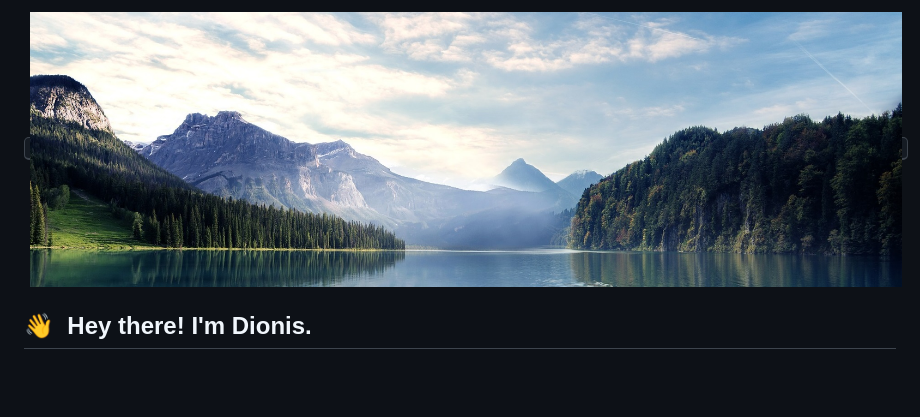
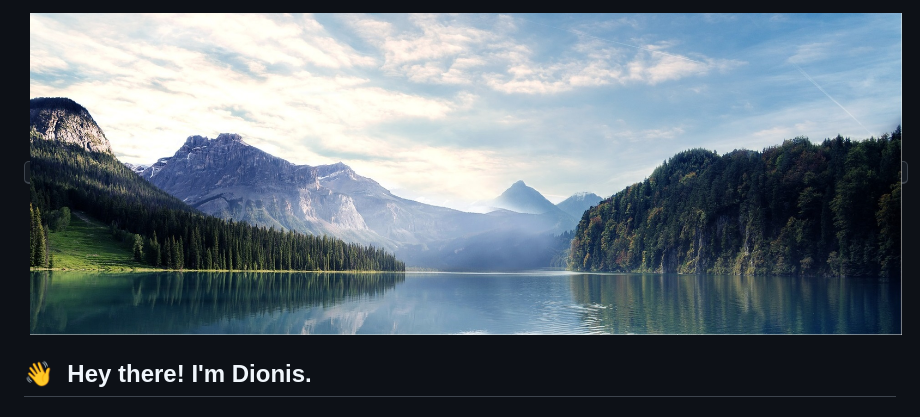
Before and after one commit to dionisggr/dionisggr, a Markdown page: README.md, the part around the change. GitHub-like rendering; pictures changed too: readme-background.jpg (added); blank space fills up the shorter version.

```diff
--- a/README.md
+++ b/README.md
@@ -1,5 +1,5 @@
 <kbd>
-  <img src="hero-image.jpg" width="1000" alt="Hero Image" />
+  <img src="readme-background.jpg" width="1000" alt="Hero Image" />
 </kbd>
 
 ## 👋 &nbsp;Hey there! I'm Dionis.
```
